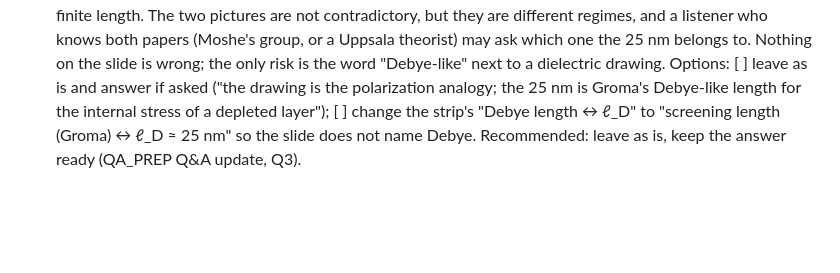
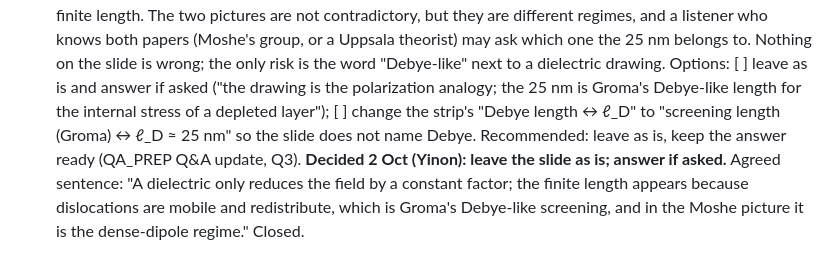
Before and after one commit to yinona/mevarc26, a Markdown page: QUESTIONS.md, the part around the change. Drawn GitHub-style; blank space fills up the shorter version.

Commit message:
QUESTIONS 17 closed: slide 14 kept as is; agreed Q&A sentence recorded (Yinon, 2 Oct)

```diff
--- a/QUESTIONS.md
+++ b/QUESTIONS.md
@@ -61,3 +61,4 @@ inline; each has a recommended default.
 16. **Title-slide author line (L153).** Current: "I. Popov (HUJI Nano) · V. M. Bjelland, W. Wuensch, L. Millar, S. Calatroni (CERN)". Indico and cond26 list Ashkenazy, Popov, Millar, Bjelland, Wuensch; Calatroni is a coauthor of the 2025 JAP work shown on slides 4 and 22 and is the session host.
    **Decided 2 Oct (Yinon): drop Calatroni, match the registered list.** Applied: "I. Popov (HUJI Nano) · W. L. Millar, V. M. Bjelland, W. Wuensch (CERN)" — Indico order Popov, Millar, Bjelland, Wuensch. Closed.
 17. **Slide 14: dielectric picture vs Debye-like length (one paragraph, as requested).** The left panel and the analogy strip use a dielectric: bound dipoles polarize in the applied field and reduce the interior field to E₀/ε_r. In Livne–Schiller–Moshe (PRE 107, 055004) that is the dipole regime of mechanical screening, so the drawing and the manuscript's dipole-regime sentence (cond26 L379–381) agree. The length quoted on the same slide, ℓ_D ≈ 1/(4.2√ρ) ≈ 25 nm, comes from Groma's Debye-like theory (PRL 96, 165503), in which the screening is monopole-like: a depleted or enriched layer is screened by the surrounding ensemble over a finite length. The two pictures are not contradictory, but they are different regimes, and a listener who knows both papers (Moshe's group, or a Uppsala theorist) may ask which one the 25 nm belongs to. Nothing on the slide is wrong; the only risk is the word "Debye-like" next to a dielectric drawing. Options: [ ] leave as is and answer if asked ("the drawing is the polarization analogy; the 25 nm is Groma's Debye-like length for the internal stress of a depleted layer"); [ ] change the strip's "Debye length ↔ ℓ_D" to "screening length (Groma) ↔ ℓ_D ≈ 25 nm" so the slide does not name Debye. Recommended: leave as is, keep the answer ready (QA_PREP Q&A update, Q3).
+   **Decided 2 Oct (Yinon): leave the slide as is; answer if asked.** Agreed sentence: "A dielectric only reduces the field by a constant factor; the finite length appears because dislocations are mobile and redistribute, which is Groma's Debye-like screening, and in the Moshe picture it is the dense-dipole regime." Closed.
```
